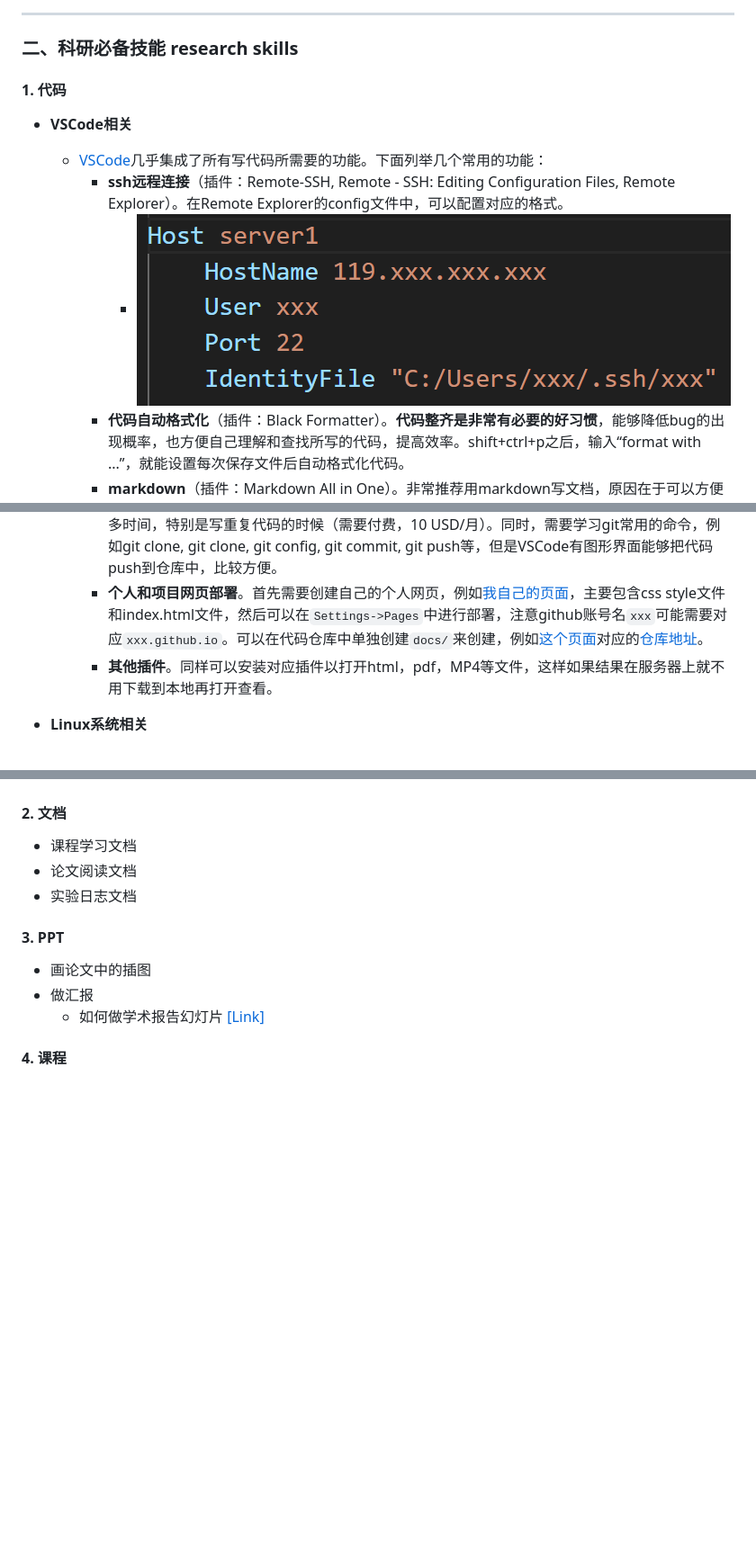
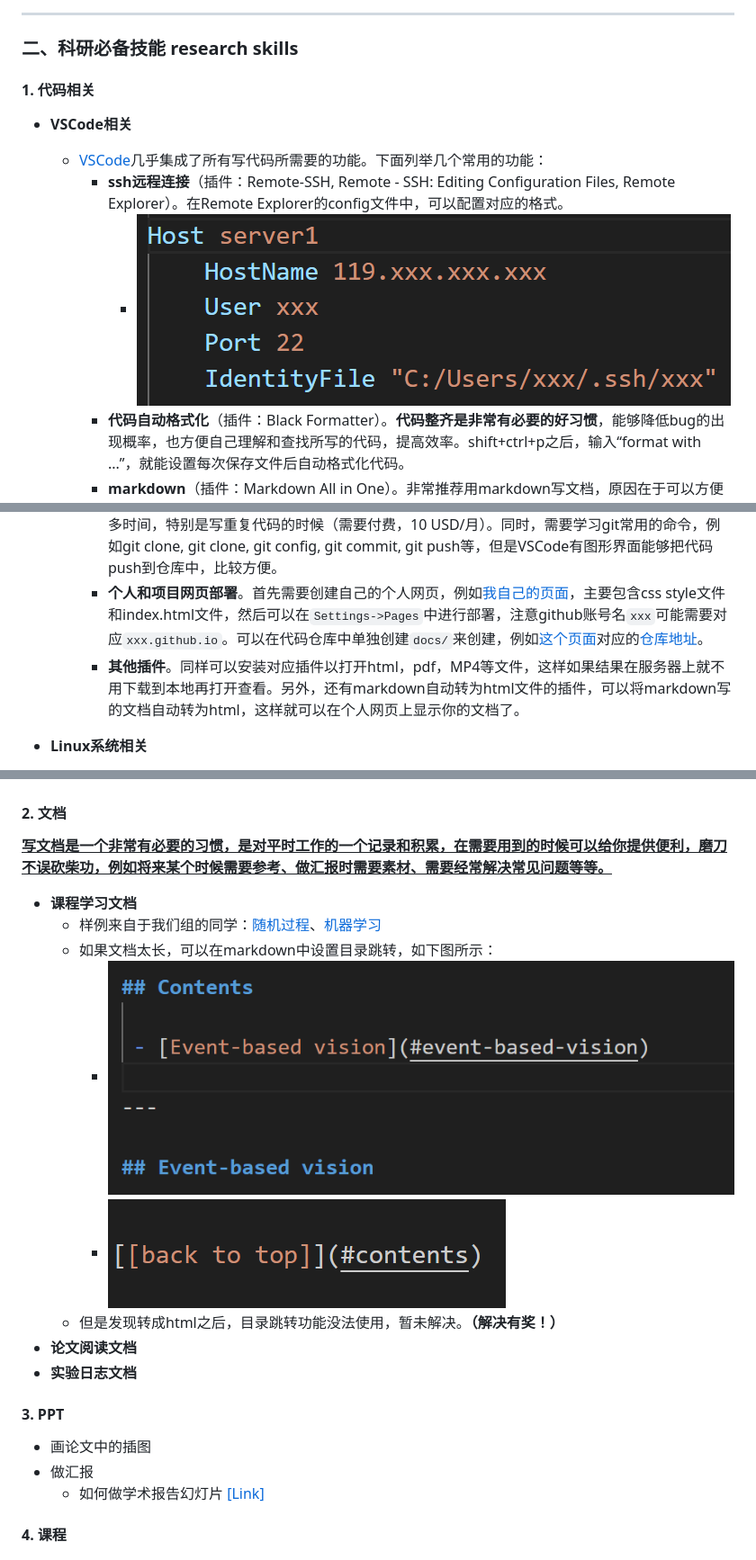
Before and after one commit to JimmyZou/JimmyZou.github.io, a Markdown page: src/blog_graduate_student_advance_in_research.md, 3 parts joined by grey strips. Shown: that part at 90% size. Drawn GitHub-style; pictures changed too: assets/fig_guidance/markdown目录.png (added), assets/fig_guidance/markdown目录2.png (added); blank space fills up the shorter version.

````diff
--- a/src/blog_graduate_student_advance_in_research.md
+++ b/src/blog_graduate_student_advance_in_research.md
@@ -46,7 +46,7 @@
 ---
 ### 二、科研必备技能 research skills
 
-#### 1. 代码
+#### 1. 代码相关
 
 - **VSCode相关**
   - [VSCode](https://zhuanlan.zhihu.com/p/675265926)几乎集成了所有写代码所需要的功能。下面列举几个常用的功能：
@@ -56,7 +56,7 @@
     - **markdown**（插件：Markdown All in One）。非常推荐用markdown写文档，原因在于可以方便地插入公式、图片和表格，同时可以通过插件很方便地转化为html、pdf等格式。
     - **github**（自带GitHub，插件：GitHub Copilot）。VSCode本身自带GitHub，需要本地配置git环境（windows和mac的配置方式不一样）。GitHub Copilot能自动根据上下文联想代码，能够节省很多时间，特别是写重复代码的时候（需要付费，10 USD/月）。同时，需要学习git常用的命令，例如git clone, git clone, git config, git commit, git push等，但是VSCode有图形界面能够把代码push到仓库中，比较方便。
     - **个人和项目网页部署**。首先需要创建自己的个人网页，例如[我自己的页面](https://github.com/JimmyZou/JimmyZou.github.io)，主要包含css style文件和index.html文件，然后可以在```Settings->Pages```中进行部署，注意github账号名```xxx```可能需要对应```xxx.github.io```。可以在代码仓库中单独创建```docs/```来创建，例如[这个页面](https://github.com/JimmyZou/project_page_example)对应的[仓库地址](https://jimmyzou.github.io/project_page_example/)。
-    - **其他插件**。同样可以安装对应插件以打开html，pdf，MP4等文件，这样如果结果在服务器上就不用下载到本地再打开查看。
+    - **其他插件**。同样可以安装对应插件以打开html，pdf，MP4等文件，这样如果结果在服务器上就不用下载到本地再打开查看。另外，还有markdown自动转为html文件的插件，可以将markdown写的文档自动转为html，这样就可以在个人网页上显示你的文档了。
 
 - **Linux系统相关**
   - [命令行大全](https://zhuanlan.zhihu.com/p/420247468)，以下列举常用的命令：
@@ -79,9 +79,16 @@
 
 #### 2. 文档
 
-- 课程学习文档
-- 论文阅读文档
-- 实验日志文档
+**<u>写文档是一个非常有必要的习惯，是对平时工作的一个记录和积累，在需要用到的时候可以给你提供便利，磨刀不误砍柴功，例如将来某个时候需要参考、做汇报时需要素材、需要经常解决常见问题等等。</u>**
+
+- **课程学习文档**
+  - 样例来自于我们组的同学：[随机过程]()、[机器学习]()
+  - 如果文档太长，可以在markdown中设置目录跳转，如下图所示：
+    - <img src="../assets/fig_guidance/markdown目录.png" alt="alt text" style="width:400px" />
+    - <img src="../assets/fig_guidance/markdown目录2.png" alt="alt text" style="width:200px" />
+  - 但是发现转成html之后，目录跳转功能没法使用，暂未解决。**（解决有奖！）**
+- **论文阅读文档**
+- **实验日志文档**
 
 #### 3. PPT
 
````
Also changed, not shown: other parts of src/blog_graduate_student_advance_in_research.md (+1 -1 lines), 3 other files.
